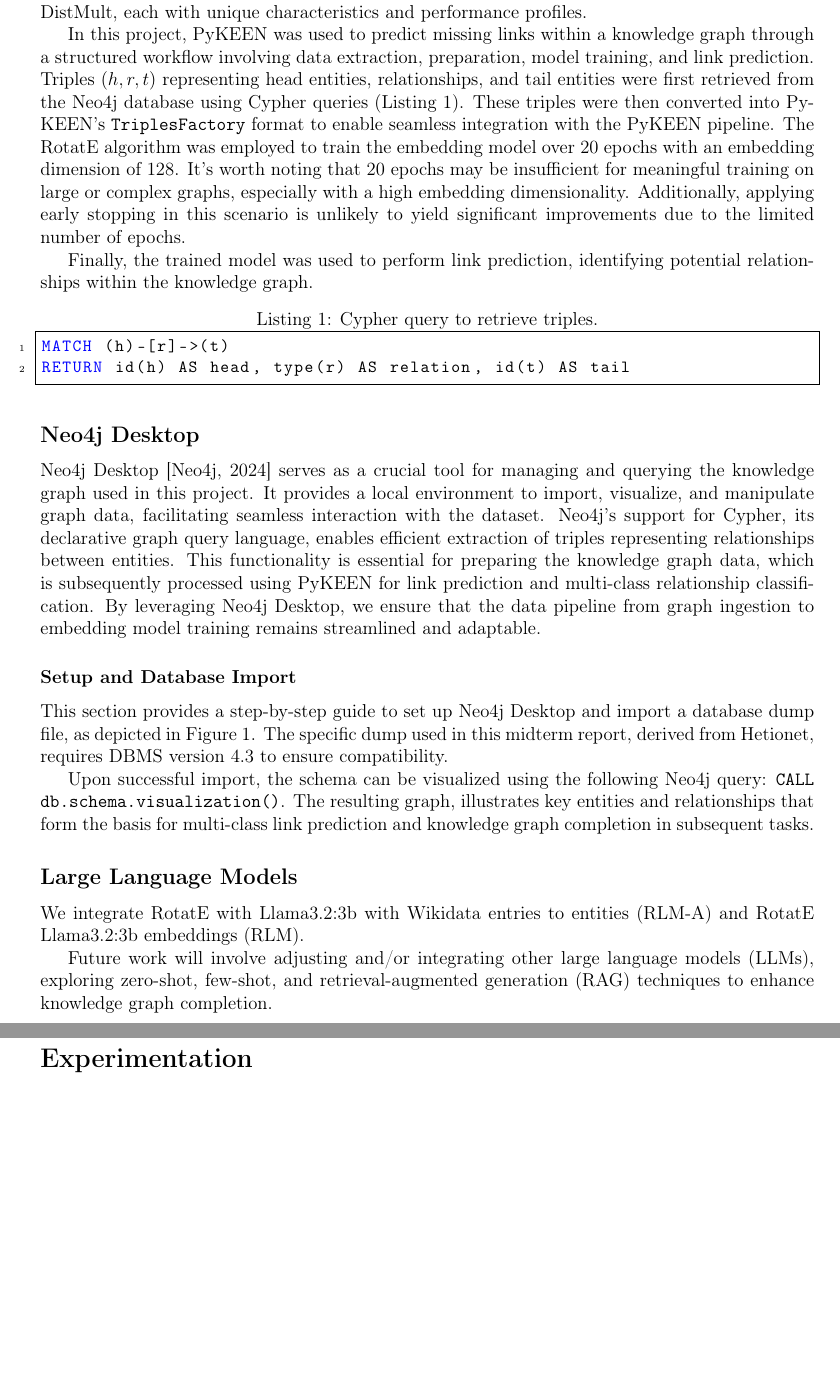
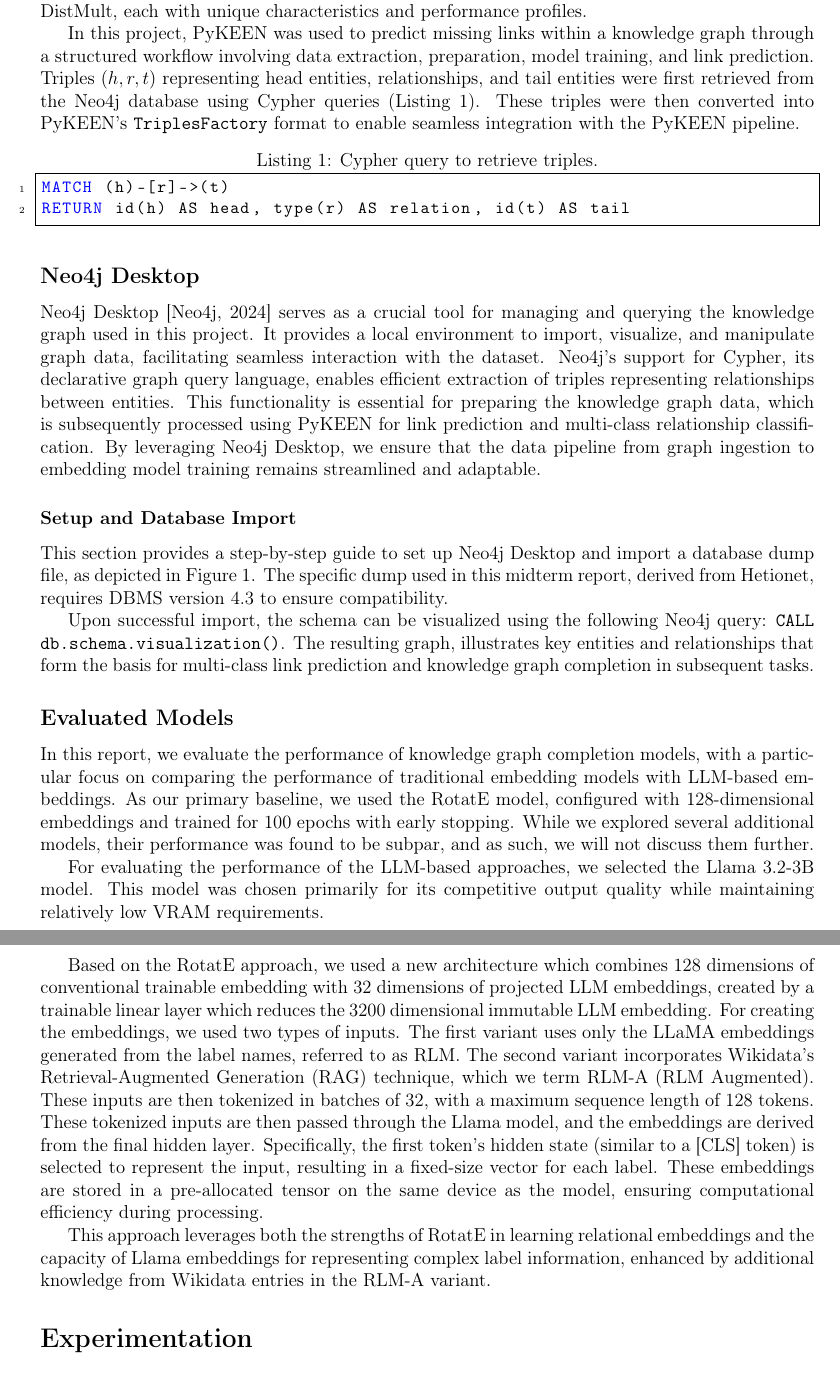
Before and after one commit to willfliaw/APM_5AI29_TP, a LaTeX document (Project/Midterm/Report/main.tex, which reads Project/Midterm/Report/doc/method.tex): two parts of pages 2 and 3 of 8 before the commit and two parts of pages 2 and 4 of 7 after it, joined at a grey line, cut so that both start at the same text, the shorter picture padded with empty space. Compiled offline with pdfLaTeX.

Commit message:
Reworked report

```diff
--- a/Project/Midterm/Report/doc/method.tex
+++ b/Project/Midterm/Report/doc/method.tex
@@ -2,15 +2,11 @@
 
 \subsection*{PyKEEN}
 
-% \todo{FURTHER EXPLAIN MODELS USED IN EXPERIMENTATION}
+PyKEEN \cite{pykeen} is an open-source Python library that facilitates training and evaluation of knowledge graph embedding models.
+It streamlines the process of embedding entities and relations into continuous vector spaces, enabling efficient link prediction and relationship classification.
+PyKEEN supports a wide range of models, including TransE, RotatE, ComplEx, and DistMult, each with unique characteristics and performance profiles.
 
-PyKEEN \cite{pykeen} is an open-source Python library that facilitates training and evaluation of knowledge graph embedding models. It streamlines the process of embedding entities and relations into continuous vector spaces, enabling efficient link prediction and relationship classification. PyKEEN supports a wide range of models, including TransE, RotatE, ComplEx, and DistMult, each with unique characteristics and performance profiles.
-
-% \todo{COULD USE HYPERPARAMETER TUNING: INCREASE EPOCHS}
-
-In this project, PyKEEN was used to predict missing links within a knowledge graph through a structured workflow involving data extraction, preparation, model training, and link prediction. Triples $(h, r, t)$ representing head entities, relationships, and tail entities were first retrieved from the Neo4j database using Cypher queries (Listing~\ref{lst:cypher_query}). These triples were then converted into PyKEEN's \texttt{TriplesFactory} format to enable seamless integration with the PyKEEN pipeline. The RotatE algorithm was employed to train the embedding model over $20$ epochs with an embedding dimension of $128$. It's worth noting that $20$ epochs may be insufficient for meaningful training on large or complex graphs, especially with a high embedding dimensionality. Additionally, applying early stopping in this scenario is unlikely to yield significant improvements due to the limited number of epochs.
-
-Finally, the trained model was used to perform link prediction, identifying potential relationships within the knowledge graph.
+In this project, PyKEEN was used to predict missing links within a knowledge graph through a structured workflow involving data extraction, preparation, model training, and link prediction. Triples $(h, r, t)$ representing head entities, relationships, and tail entities were first retrieved from the Neo4j database using Cypher queries (Listing~\ref{lst:cypher_query}). These triples were then converted into PyKEEN's \texttt{TriplesFactory} format to enable seamless integration with the PyKEEN pipeline.
 
 \begin{lstlisting}[caption=Cypher query to retrieve triples., label=lst:cypher_query]
 MATCH (h)-[r]->(t)
@@ -67,11 +63,27 @@
     \label{fig:neo4j-setup}
 \end{figure}
 
-Upon successful import, the schema can be visualized using the following Neo4j query: \texttt{CALL db.schema.visualization()}. The resulting graph, illustrates key entities and relationships that form the basis for multi-class link prediction and knowledge graph completion in subsequent tasks.
+Upon successful import, the schema can be visualized using the following Neo4j query: \texttt{CALL db.schema.visualization()}.
+The resulting graph, illustrates key entities and relationships that form the basis for multi-class link prediction and knowledge graph completion in subsequent tasks.
 
-\subsection*{Large Language Models}
+\subsection*{Evaluated Models}
 
-% \todo{SOMEONE STILL NEEDS TO IMPLEMENT IT AND CHANGE THIS SECTION}
-We integrate RotatE with Llama3.2:3b with Wikidata entries to entities (RLM-A) and RotatE Llama3.2:3b embeddings (RLM).
+In this report, we evaluate the performance of knowledge graph completion models, with a particular focus on comparing the performance of traditional embedding models with LLM-based embeddings.
+As our primary baseline, we used the RotatE model, configured with 128-dimensional embeddings and trained for 100 epochs with early stopping.
+While we explored several additional models, their performance was found to be subpar, and as such, we will not discuss them further.
 
-Future work will involve adjusting and/or integrating other large language models (LLMs), exploring zero-shot, few-shot, and retrieval-augmented generation (RAG) techniques to enhance knowledge graph completion.
+For evaluating the performance of the LLM-based approaches, we selected the Llama 3.2-3B model.
+This model was chosen primarily for its competitive output quality while maintaining relatively low VRAM requirements.
+
+Based on the RotatE approach, we used a new architecture which combines 128 dimensions of conventional trainable embedding with 32 dimensions of projected LLM embeddings,
+created by a trainable linear layer which reduces the 3200 dimensional immutable LLM embedding.
+For creating the embeddings, we used two types of inputs.
+The first variant uses only the LLaMA embeddings generated from the label names, referred to as RLM.
+The second variant incorporates Wikidata’s Retrieval-Augmented Generation (RAG) technique, which we term RLM-A (RLM Augmented).
+These inputs are then tokenized in batches of 32, with a maximum sequence length of 128 tokens.
+These tokenized inputs are then passed through the Llama model, and the embeddings are derived from the final hidden layer.
+Specifically, the first token’s hidden state (similar to a [CLS] token) is selected to represent the input, resulting in a fixed-size vector for each label.
+These embeddings are stored in a pre-allocated tensor on the same device as the model, ensuring computational efficiency during processing.
+
+This approach leverages both the strengths of RotatE in learning relational embeddings and the capacity of Llama embeddings for representing complex label information,
+enhanced by additional knowledge from Wikidata entries in the RLM-A variant.
```
Also changed, not shown: Project/Midterm/Report/doc/abstract.tex (+2 -1 lines), Project/Midterm/Report/doc/experimentation.tex (+26 -16 lines), Project/Midterm/Report/doc/problem.tex (+6 -4 lines), Project/Midterm/Report/doc/method.tex (2 more changed lines).
